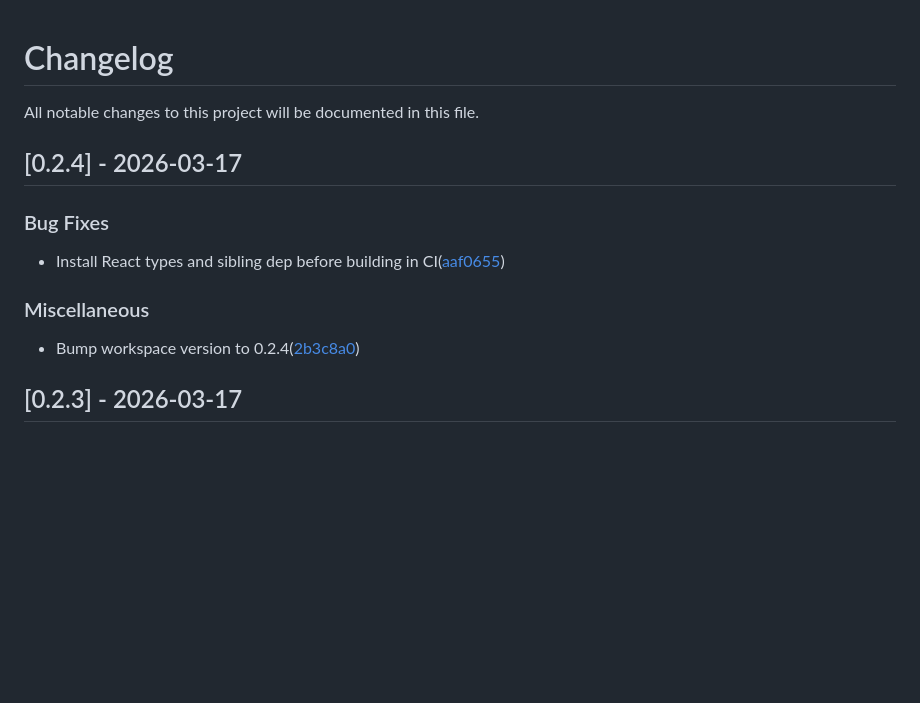
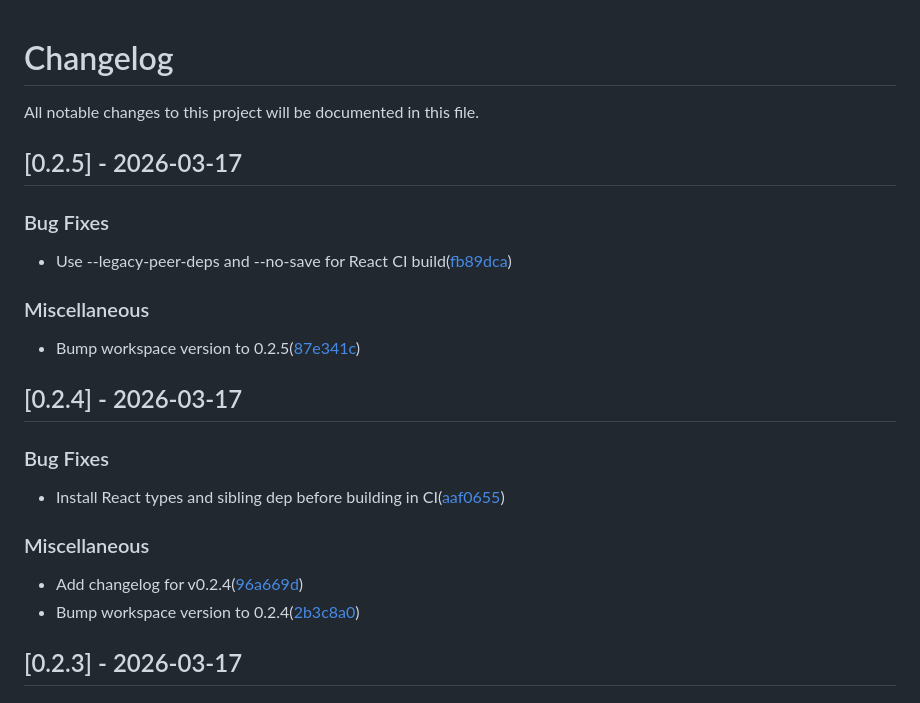
Before and after one commit to auser/workflow-graph, a Markdown page: CHANGELOG.md, the part around the change. Rendered like a GitHub page; blank space fills up the shorter version.

Commit message:
chore: add changelog for v0.2.5

```diff
--- a/CHANGELOG.md
+++ b/CHANGELOG.md
@@ -2,6 +2,15 @@
 
 All notable changes to this project will be documented in this file.
 
+## [0.2.5] - 2026-03-17
+
+### Bug Fixes
+
+- Use --legacy-peer-deps and --no-save for React CI build([fb89dca](https://github.com/auser/workflow-graph/commit/fb89dca309cdaa3c2299b038506d496aa0a216a3))
+
+### Miscellaneous
+
+- Bump workspace version to 0.2.5([87e341c](https://github.com/auser/workflow-graph/commit/87e341c80fe0d6329cc83b4d6de41cd4a01dad50))
 ## [0.2.4] - 2026-03-17
 
 ### Bug Fixes
@@ -10,6 +19,7 @@ All notable changes to this project will be documented in this file.
 
 ### Miscellaneous
 
+- Add changelog for v0.2.4([96a669d](https://github.com/auser/workflow-graph/commit/96a669d5361e2760bd76197f01a67af407dcdf1d))
 - Bump workspace version to 0.2.4([2b3c8a0](https://github.com/auser/workflow-graph/commit/2b3c8a04af643e2c243a62d02df922b276ec0a61))
 ## [0.2.3] - 2026-03-17
 
```
